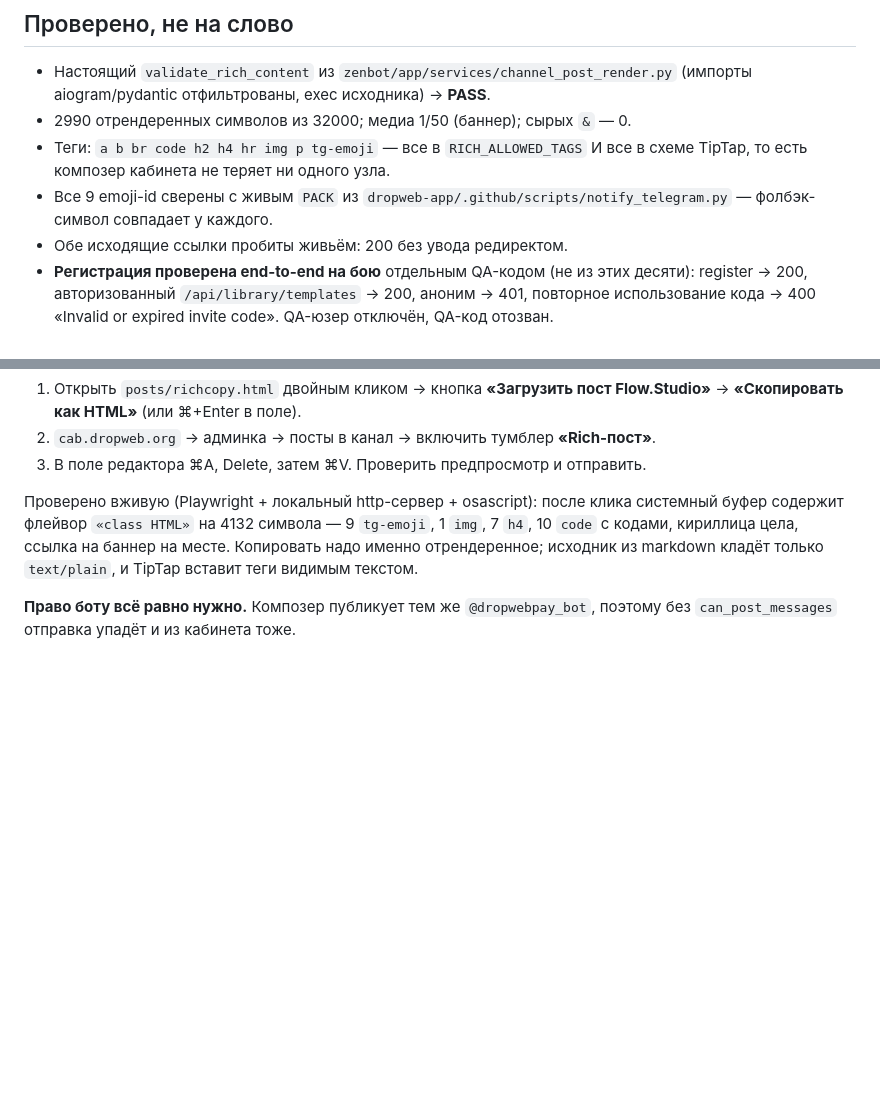
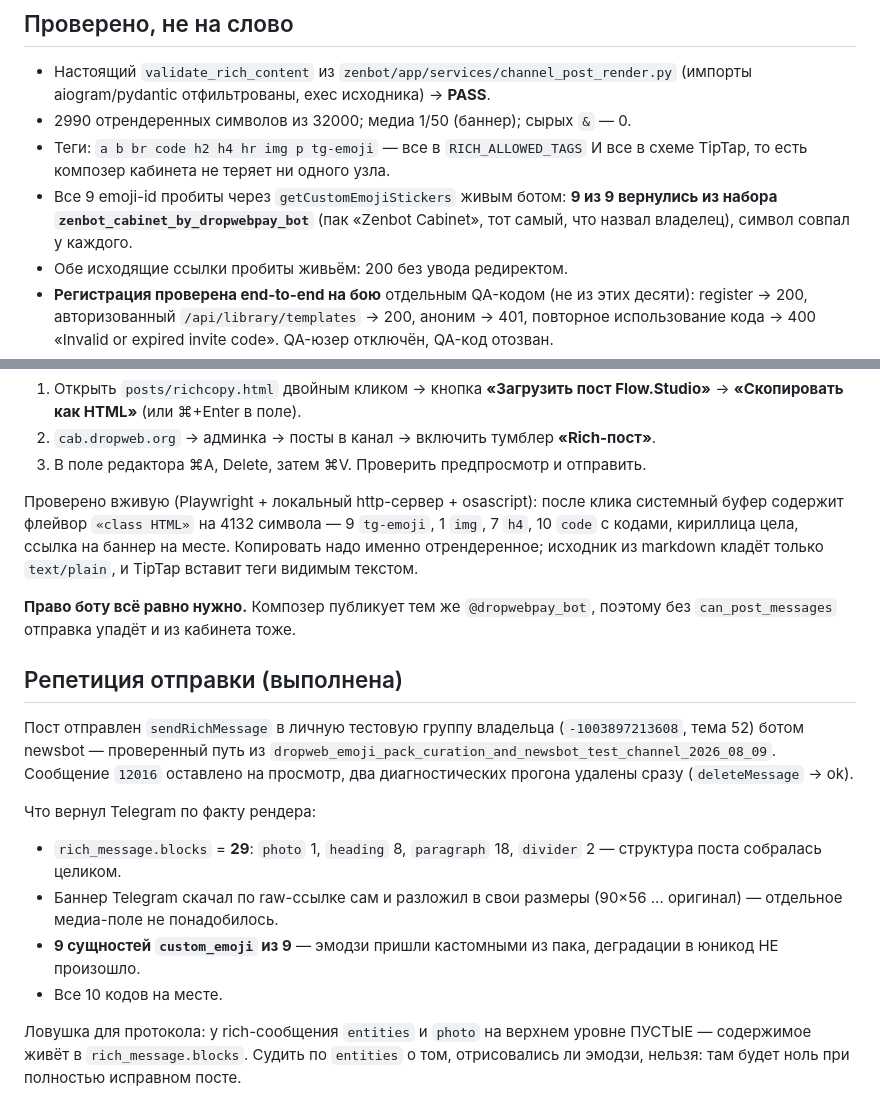
Before and after one commit to enkinvsh/dropweb-channel, a Markdown page: posts/2026-08-29-flow-studio-launch.md, 2 parts joined by grey strips. GitHub-like rendering; blank space fills up the shorter version.

Commit message:
posts: name the real emoji pack and record the rehearsal
The notes named dropwebpackv1, which does not exist. The pack is Zenbot
Cabinet, created by the bot itself, and a live send confirms all nine
emoji arrive as custom_emoji rather than degrading.

```diff
--- a/posts/2026-08-29-flow-studio-launch.md
+++ b/posts/2026-08-29-flow-studio-launch.md
@@ -52,7 +52,7 @@
 - Настоящий `validate_rich_content` из `zenbot/app/services/channel_post_render.py` (импорты aiogram/pydantic отфильтрованы, exec исходника) → **PASS**.
 - 2990 отрендеренных символов из 32000; медиа 1/50 (баннер); сырых `&` — 0.
 - Теги: `a b br code h2 h4 hr img p tg-emoji` — все в `RICH_ALLOWED_TAGS` И все в схеме TipTap, то есть композер кабинета не теряет ни одного узла.
-- Все 9 emoji-id сверены с живым `PACK` из `dropweb-app/.github/scripts/notify_telegram.py` — фолбэк-символ совпадает у каждого.
+- Все 9 emoji-id пробиты через `getCustomEmojiStickers` живым ботом: **9 из 9 вернулись из набора `zenbot_cabinet_by_dropwebpay_bot`** (пак «Zenbot Cabinet», тот самый, что назвал владелец), символ совпал у каждого.
 - Обе исходящие ссылки пробиты живьём: 200 без увода редиректом.
 - **Регистрация проверена end-to-end на бою** отдельным QA-кодом (не из этих десяти): register → 200, авторизованный `/api/library/templates` → 200, аноним → 401, повторное использование кода → 400 «Invalid or expired invite code». QA-юзер отключён, QA-код отозван.
 - Формулировки инструкции сняты с живой `frontend/login.html`: вкладка «Регистрация», поле «Код приглашения», логин 3–32 латиницей, пароль от 10 символов.
@@ -79,3 +79,19 @@
 
 **Право боту всё равно нужно.** Композер публикует тем же `@dropwebpay_bot`, поэтому без `can_post_messages`
 отправка упадёт и из кабинета тоже.
+
+## Репетиция отправки (выполнена)
+
+Пост отправлен `sendRichMessage` в личную тестовую группу владельца (`-1003897213608`, тема 52) ботом newsbot —
+проверенный путь из `dropweb_emoji_pack_curation_and_newsbot_test_channel_2026_08_09`. Сообщение `12016` оставлено на просмотр,
+два диагностических прогона удалены сразу (`deleteMessage` → ok).
+
+Что вернул Telegram по факту рендера:
+
+- `rich_message.blocks` = **29**: `photo` 1, `heading` 8, `paragraph` 18, `divider` 2 — структура поста собралась целиком.
+- Баннер Telegram скачал по raw-ссылке сам и разложил в свои размеры (90×56 … оригинал) — отдельное медиа-поле не понадобилось.
+- **9 сущностей `custom_emoji` из 9** — эмодзи пришли кастомными из пака, деградации в юникод НЕ произошло.
+- Все 10 кодов на месте.
+
+Ловушка для протокола: у rich-сообщения `entities` и `photo` на верхнем уровне ПУСТЫЕ — содержимое живёт в `rich_message.blocks`.
+Судить по `entities` о том, отрисовались ли эмодзи, нельзя: там будет ноль при полностью исправном посте.
```
Also changed, not shown: posts/README.md (+3 -1 lines).
